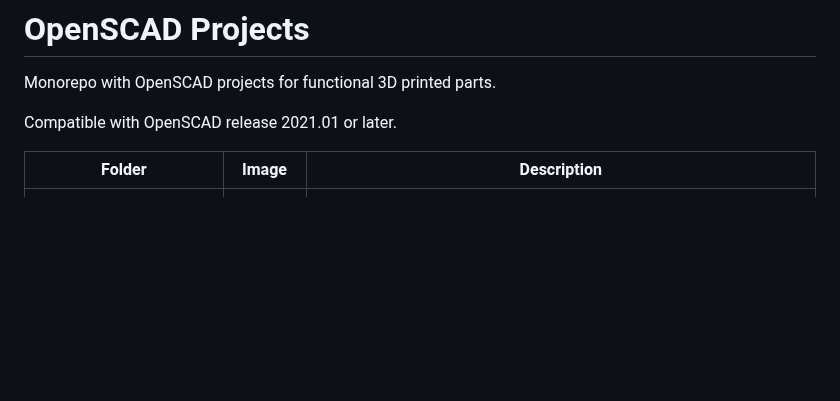
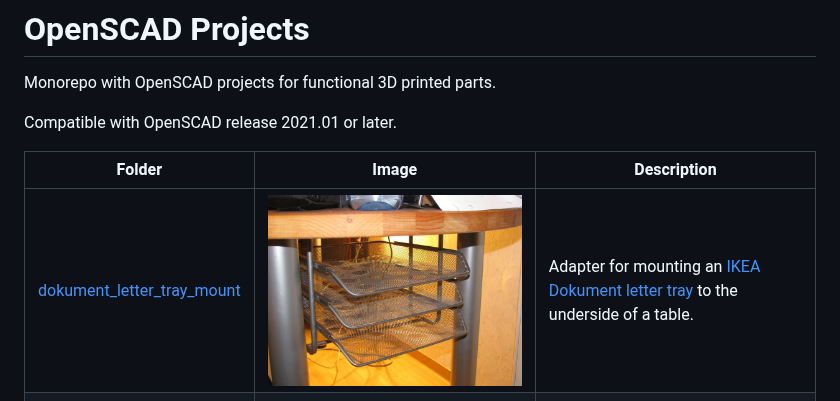
Before and after one commit to mbugert/openscad-projects, a Markdown page: README.md, the part around the change. Drawn GitHub-style; pictures changed too: dokument_letter_tray_mount/docs/front.jpg (added); blank space fills up the shorter version.

Commit message:
Integrate https://github.com/mbugert/ikea-letter-tray-mount

```diff
--- a/README.md
+++ b/README.md
@@ -5,6 +5,7 @@ Compatible with OpenSCAD release 2021.01 or later.
 
 | Folder | Image | Description |
 |--------|-------|-------------|
+| [dokument_letter_tray_mount](dokument_letter_tray_mount/README.md) | ![](dokument_letter_tray_mount/docs/front.jpg) | Adapter for mounting an [IKEA Dokument letter tray](https://www.ikea.cn/cn/en/assembly_instructions/dokument-letter-tray__AA-367796-2_pub.PDF) to the underside of a table. |
 | [gopro3_lens_adapter](gopro3_lens_adapter/README.md) | ![](gopro3_lens_adapter/docs/adapter_printed01.webp) | Adapter for attaching lenses or circular filters to a GoPro Hero 3. |
 | [gopro_la2205wg_mount](gopro_la2205wg_mount/README.md) | ![](gopro_la2205wg_mount/docs/adapter_printed02.webp) | Adapter for mounting a GoPro on an HP LA2205WG external monitor. |
 | [hultarp_hook_pin](hultarp_hook_pin/README.md) | ![](hultarp_hook_pin/docs/pin01.webp) | Pins that stop [IKEA Hultarp hooks](https://www.ikea.com/us/en/p/hultarp-hook-black-10444445/) from falling off the rail. |
```
Also changed, not shown: dokument_letter_tray_mount/README.md (added, +28 -0 lines), dokument_letter_tray_mount/docs/mount_rl.jpg (added), 4 other files.
